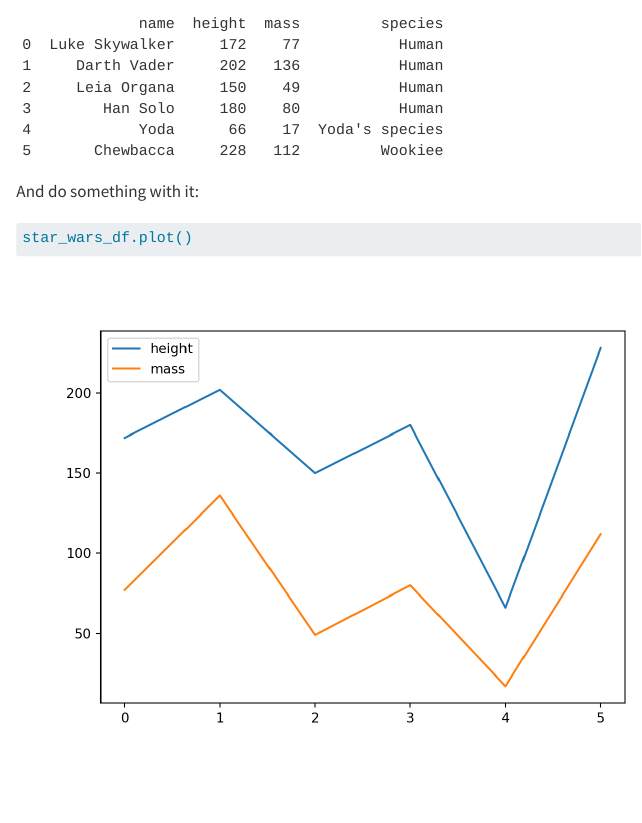
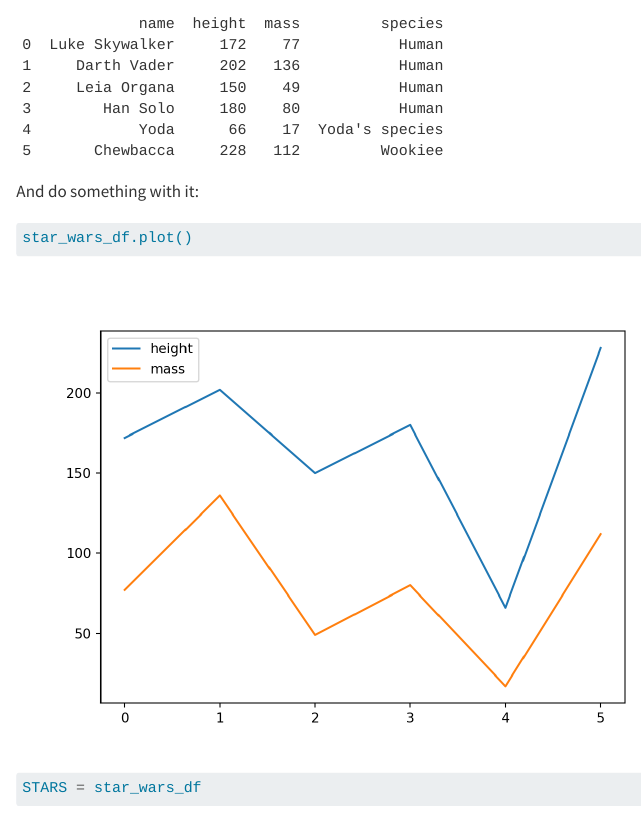
Before and after one commit to llumj/github-practice, a Quarto document (practice.qmd): the page in a window 1100 px wide, from 400 px down. Rendered offline with R 4.5, knitr and Pandoc in place of Quarto, with nearby package versions.

Commit message:
rename starwars

````diff
--- a/practice.qmd
+++ b/practice.qmd
@@ -24,3 +24,8 @@
 ```{python}
 star_wars_df.plot()
 ```
+
+
+```{python}
+STARS = star_wars_df
+```
````
